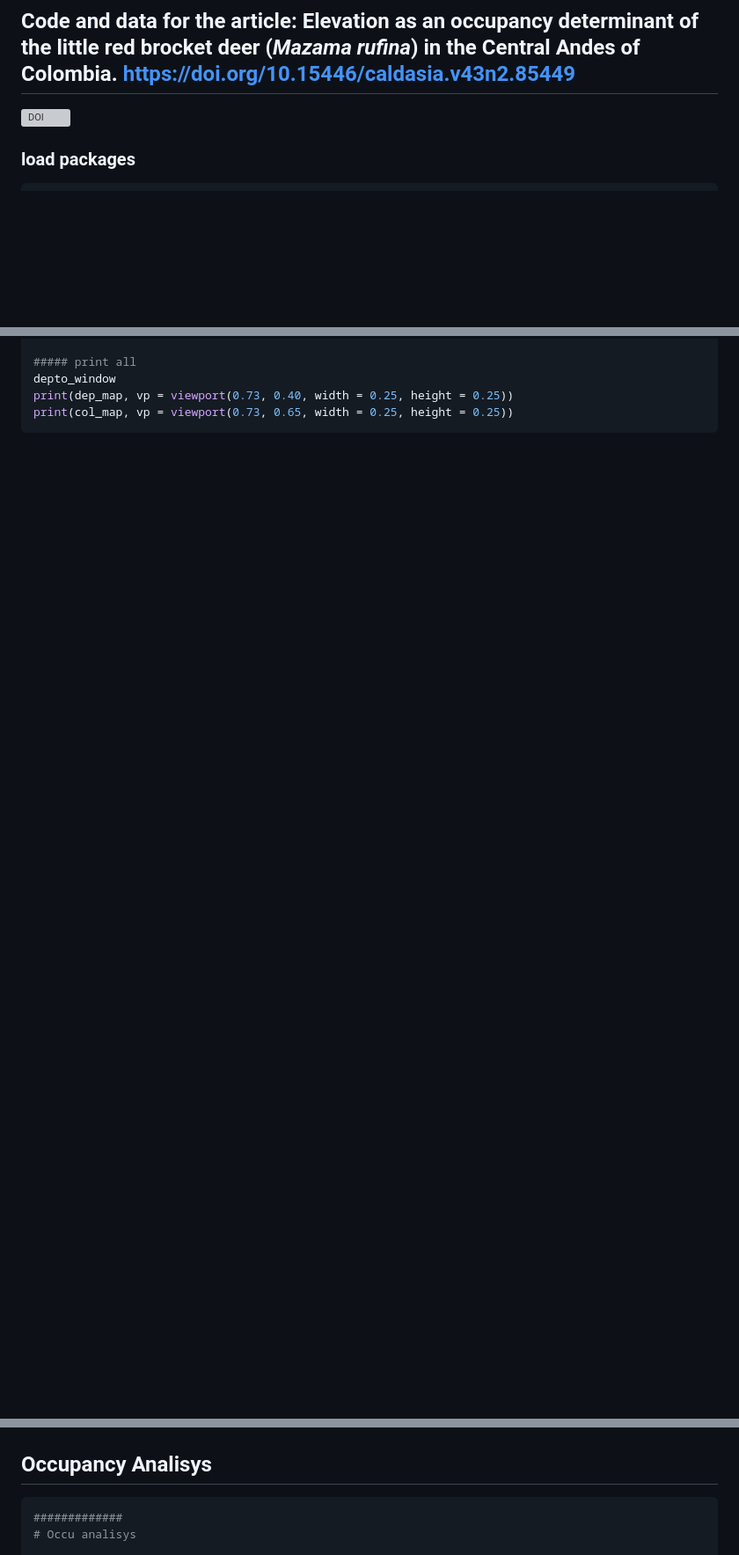
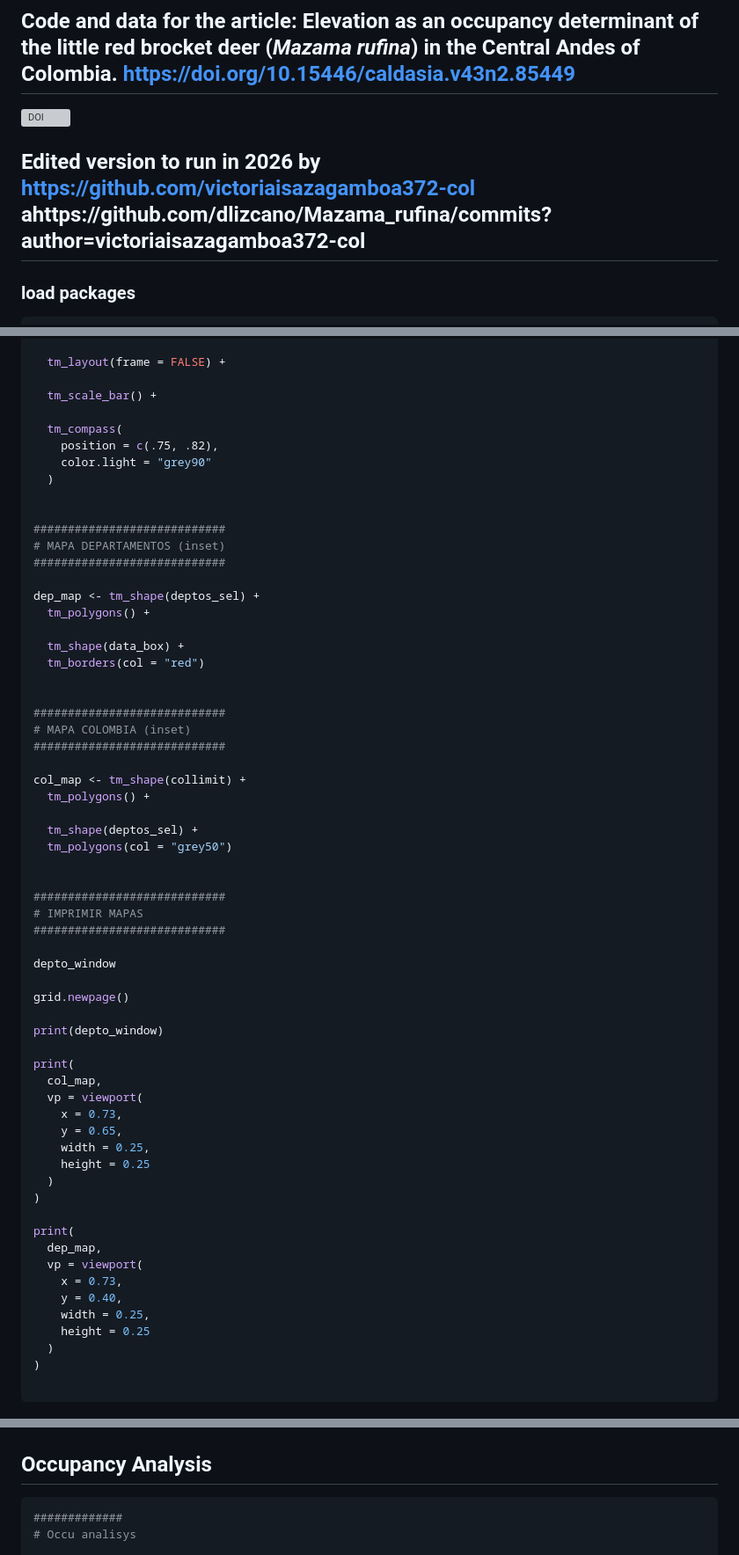
Before and after one commit to dlizcano/Mazama_rufina, a Markdown page: README.md, 3 parts joined by grey strips. Shown at 88% size. GitHub-like rendering; blank space fills up the shorter version; grey boxes are pictures that could not be loaded.

````diff
--- a/README.md
+++ b/README.md
@@ -9,6 +9,7 @@ Hugo Mantilla
 
 [![DOI](https://zenodo.org/badge/331035705.svg)](https://zenodo.org/badge/latestdoi/331035705)
 
+## Edited version to run in 2026 by https://github.com/victoriaisazagamboa372-col ahttps://github.com/dlizcano/Mazama_rufina/commits?author=victoriaisazagamboa372-col
 
 ### load packages
 
@@ -121,13 +155,71 @@ col_map <- tm_shape(collimit$sf) + tm_polygons() + tm_shape(deptos$sf) + tm_poly
 
-##### print all
+  tm_layout(frame = FALSE) +
+
+  tm_scale_bar() +
+
+  tm_compass(
+    position = c(.75, .82),
+    color.light = "grey90"
+  )
+
+
+############################
+# MAPA DEPARTAMENTOS (inset)
+############################
+
+dep_map <- tm_shape(deptos_sel) +
+  tm_polygons() +
+
+  tm_shape(data_box) +
+  tm_borders(col = "red")
+
+
+############################
+# MAPA COLOMBIA (inset)
+############################
+
+col_map <- tm_shape(collimit) +
+  tm_polygons() +
+
+  tm_shape(deptos_sel) +
+  tm_polygons(col = "grey50")
+
+
+############################
+# IMPRIMIR MAPAS
+############################
+
 depto_window
-print(dep_map, vp = viewport(0.73, 0.40, width = 0.25, height = 0.25))
-print(col_map, vp = viewport(0.73, 0.65, width = 0.25, height = 0.25))
+
+grid.newpage()
+
+print(depto_window)
+
+print(
+  col_map,
+  vp = viewport(
+    x = 0.73,
+    y = 0.65,
+    width = 0.25,
+    height = 0.25
+  )
+)
+
+print(
+  dep_map,
+  vp = viewport(
+    x = 0.73,
+    y = 0.40,
+    width = 0.25,
+    height = 0.25
+  )
+)
+
 ```
 
 ![](figs/README-unnamed-chunk-3-1.png)<!-- -->
 
-## Occupancy Analisys
+## Occupancy Analysis
 
 ``` r
 #############
````
Also changed, not shown: other parts of README.md (+64 -31 lines).
